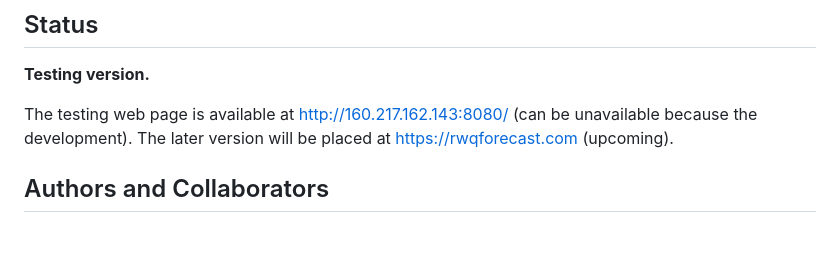
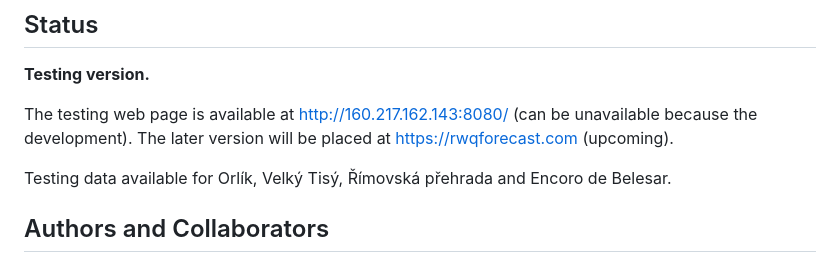
Before and after one commit to JakubBrom/RWQForecast, a Markdown page: README.md, the part around the change. Rendered like a GitHub page; blank space fills up the shorter version.

```diff
--- a/README.md
+++ b/README.md
@@ -34,6 +34,8 @@ The source code is available at: https://github.com/JakubBrom/RWQForecast. The s
 **Testing version.**
 
 The testing web page is available at http://160.217.162.143:8080/ (can be unavailable because the development). The later version will be placed at https://rwqforecast.com (<font color="red">upcoming</font>).
+
+<font color="red">Testing data available for Orlík, Velký Tisý, Římovská přehrada and Encoro de Belesar</font>.
 
 ## Authors and Collaborators
 
```
